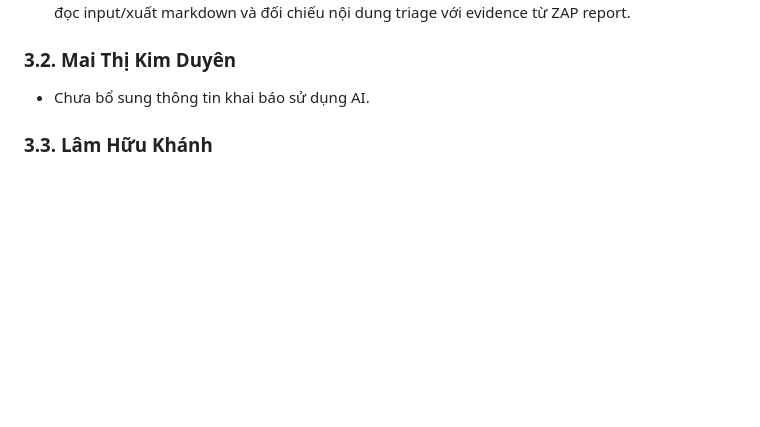
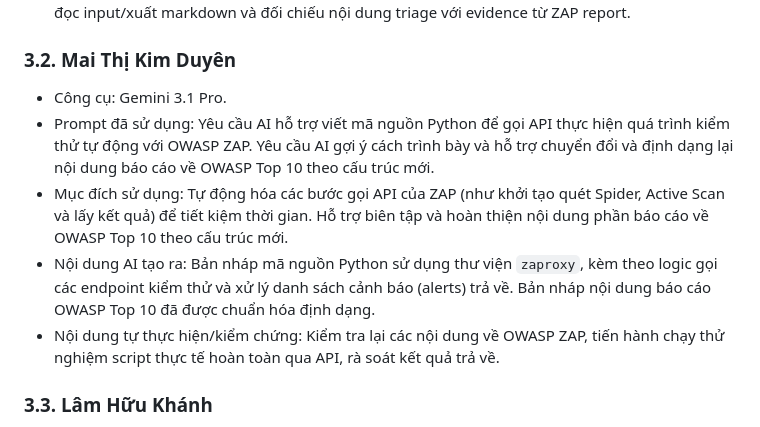
Before and after one commit to HB4305/Seminar-SoftwareTesting, a Markdown page: weekly-reports/Group06_05/Group06.md, the part around the change. Drawn GitHub-style; blank space fills up the shorter version.

Commit message:
chores: add git ai audit

```diff
--- a/weekly-reports/Group06_05/Group06.md
+++ b/weekly-reports/Group06_05/Group06.md
@@ -60,7 +60,11 @@ Evidence tuần này gồm:
 
 ### 3.2. Mai Thị Kim Duyên
 
-- Chưa bổ sung thông tin khai báo sử dụng AI.
+- Công cụ: Gemini 3.1 Pro.
+- Prompt đã sử dụng: Yêu cầu AI hỗ trợ viết mã nguồn Python để gọi API thực hiện quá trình kiểm thử tự động với OWASP ZAP. Yêu cầu AI gợi ý cách trình bày và hỗ trợ chuyển đổi và định dạng lại nội dung báo cáo về OWASP Top 10 theo cấu trúc mới.
+- Mục đích sử dụng: Tự động hóa các bước gọi API của ZAP (như khởi tạo quét Spider, Active Scan và lấy kết quả) để tiết kiệm thời gian. Hỗ trợ biên tập và hoàn thiện nội dung phần báo cáo về OWASP Top 10 theo cấu trúc mới.
+- Nội dung AI tạo ra: Bản nháp mã nguồn Python sử dụng thư viện `zaproxy`, kèm theo logic gọi các endpoint kiểm thử và xử lý danh sách cảnh báo (alerts) trả về. Bản nháp nội dung báo cáo OWASP Top 10 đã được chuẩn hóa định dạng.
+- Nội dung tự thực hiện/kiểm chứng: Kiểm tra lại các nội dung về OWASP ZAP, tiến hành chạy thử nghiệm script thực tế hoàn toàn qua API, rà soát kết quả trả về.
 
 ### 3.3. Lâm Hữu Khánh
 
```
